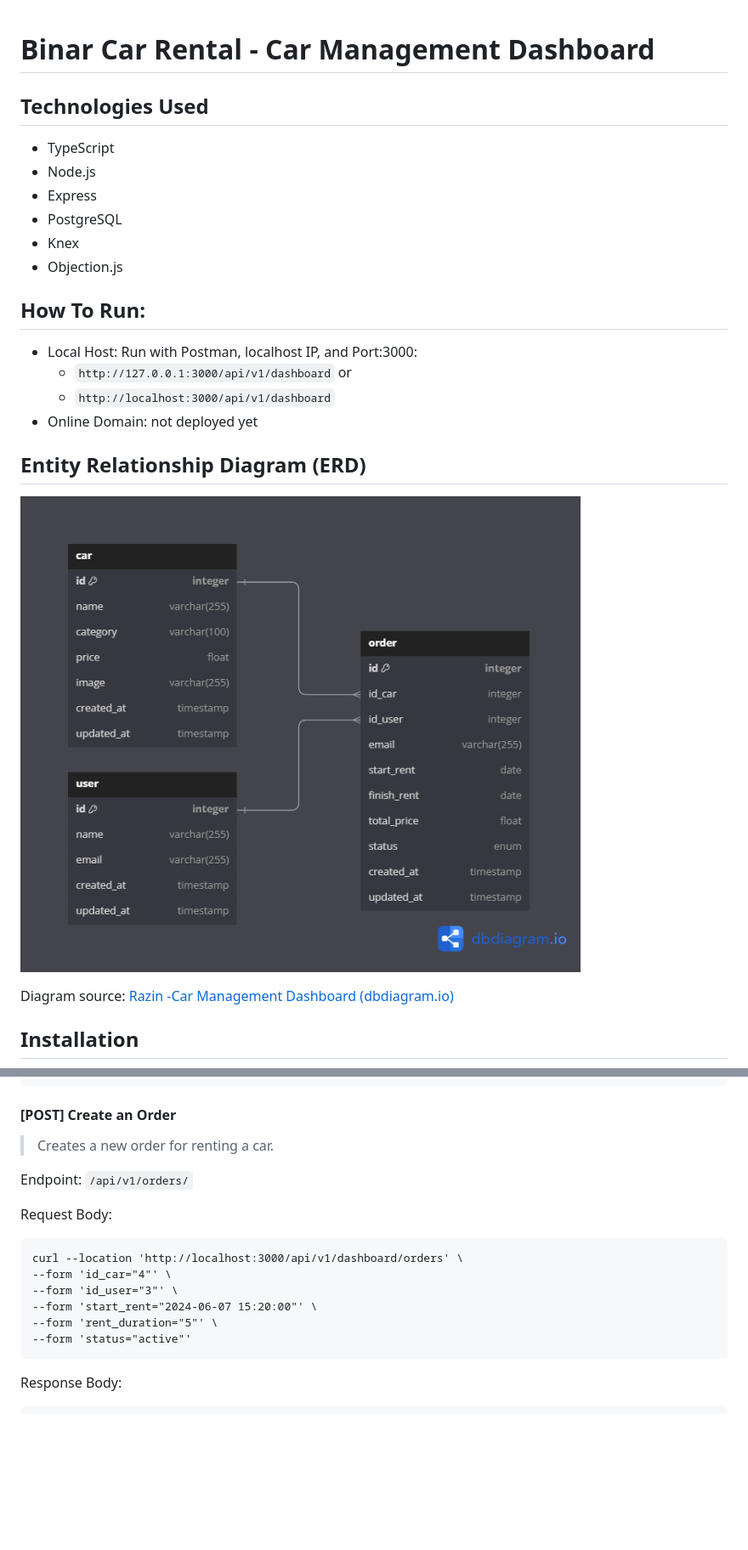
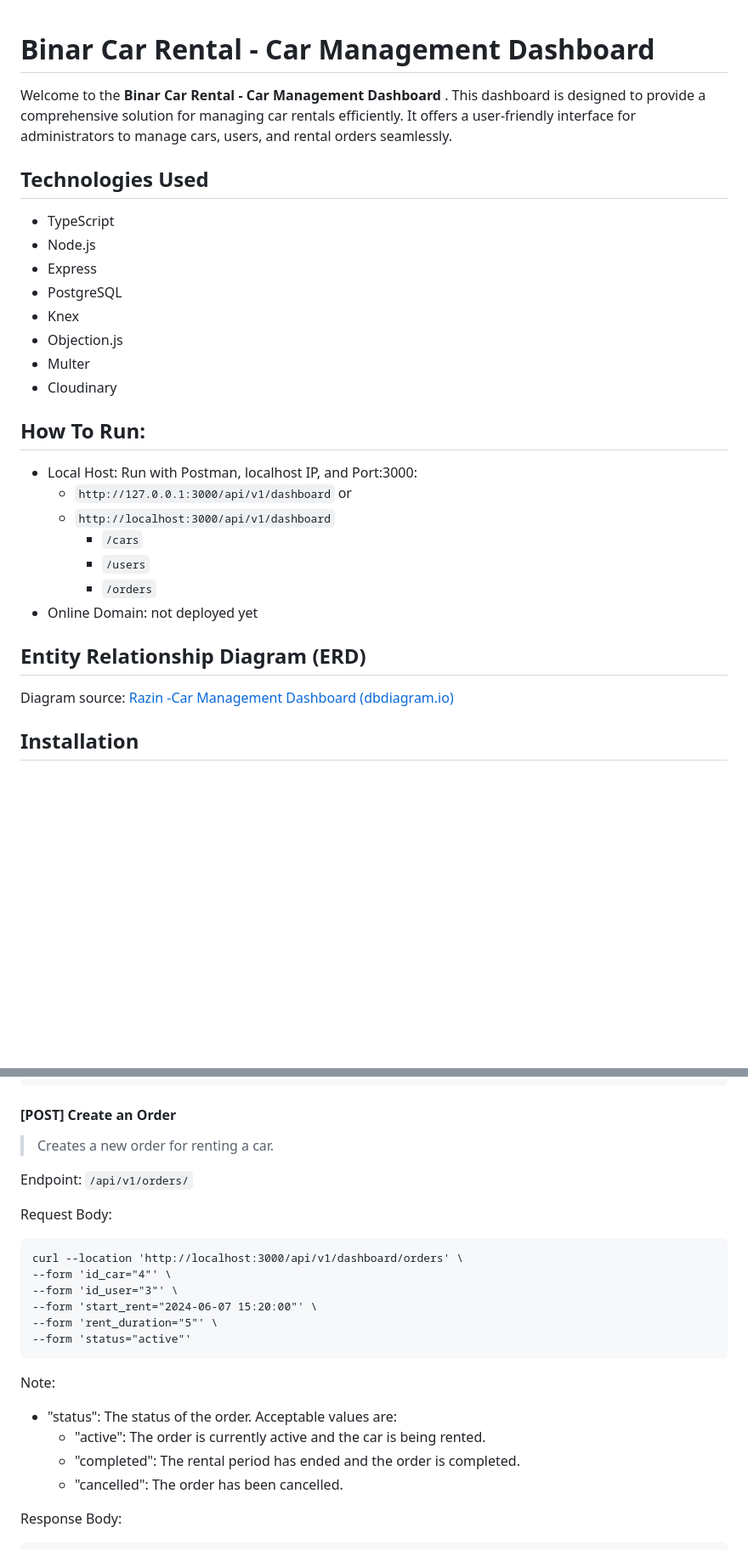
Before and after one commit to RazinSyakib43/F-FSW24001119-synrgy7-Raz-BinarCarRentalBCR-ch2, a Markdown page: README.md, 2 parts joined by grey strips. Shown: that part at 85% size. GitHub-like rendering; pictures changed too: image/README/1717178913798.png (deleted); blank space fills up the shorter version.

````diff
--- a/README.md
+++ b/README.md
@@ -1,4 +1,6 @@
 # Binar Car Rental - Car Management Dashboard
+
+Welcome to the  **Binar Car Rental - Car Management Dashboard** . This dashboard is designed to provide a comprehensive solution for managing car rentals efficiently. It offers a user-friendly interface for administrators to manage cars, users, and rental orders seamlessly.
 
 ## Technologies Used
 
@@ -8,17 +10,20 @@
 * PostgreSQL
 * Knex
 * Objection.js
+* Multer
+* Cloudinary
 
 ## How To Run:
 
 - Local Host: Run with Postman, localhost IP, and Port:3000:
   - `http://127.0.0.1:3000/api/v1/dashboard` or
   - `http://localhost:3000/api/v1/dashboard`
+    * `/cars`
+    * `/users`
+    * `/orders`
 - Online Domain: not deployed yet
 
 ## Entity Relationship Diagram (ERD)
-
-![1717178913798](image/README/1717178913798.png)
 
 Diagram source: [Razin -Car Management Dashboard (dbdiagram.io)](https://dbdiagram.io/d/Razin-Car-Management-Dashboard-6658ded2b65d933879209fe4)
 
@@ -540,6 +559,7 @@ Response Body:
 ```
 
 #### [POST] Create an Order
+
 > Creates a new order for renting a car.
 
 Endpoint: `/api/v1/orders/`
@@ -554,6 +574,13 @@ curl --location 'http://localhost:3000/api/v1/dashboard/orders' \
 --form 'rent_duration="5"' \
 --form 'status="active"'
 ```
+
+Note:
+
+* "status": The status of the order. Acceptable values are:
+  * "active": The order is currently active and the car is being rented.
+  * "completed": The rental period has ended and the order is completed.
+  * "cancelled": The order has been cancelled.
 
 Response Body:
 
````
Also changed, not shown: other parts of README.md (+23 -1 lines), image/README/1717803767369.png (added), 1 other file.
